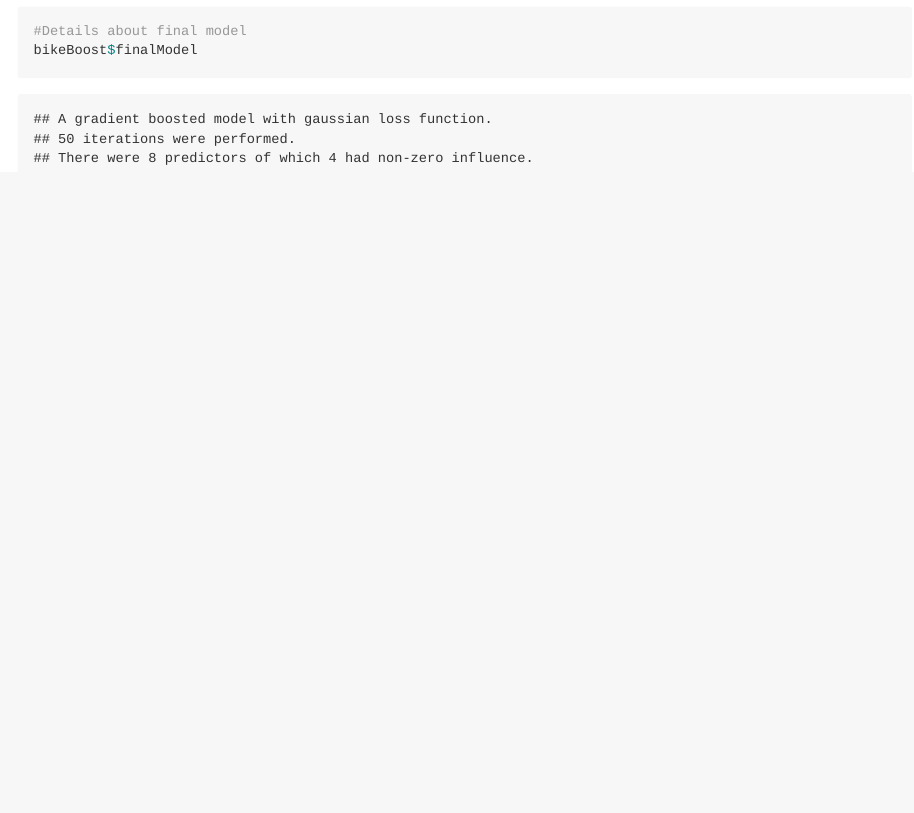
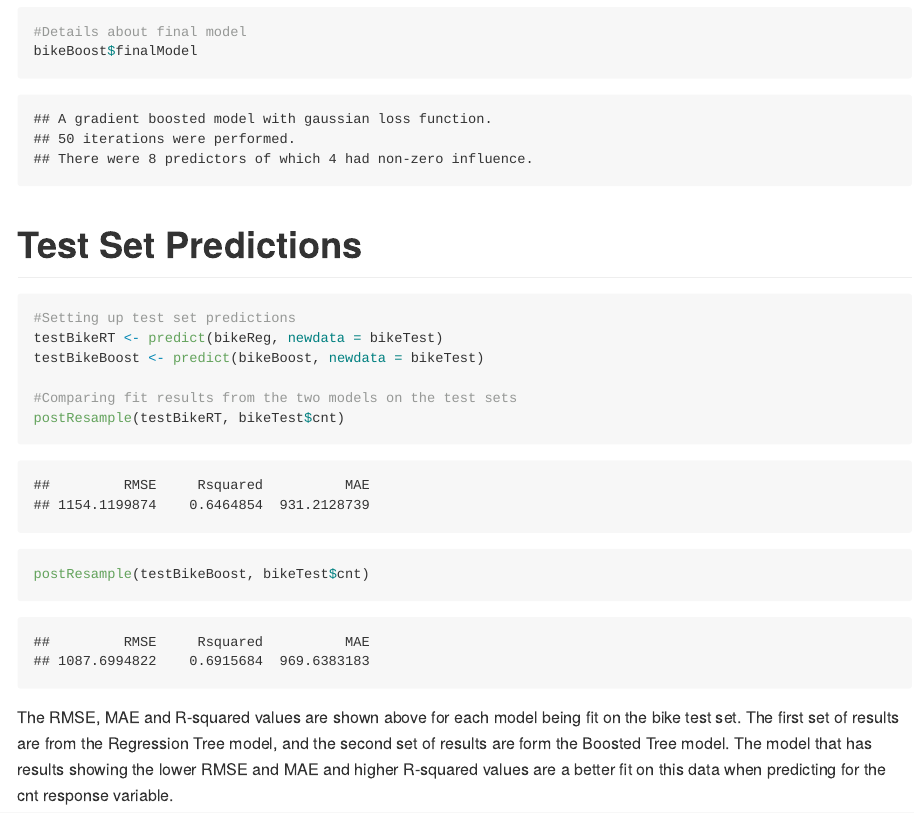
Before and after one commit to KoltonW/ST558Project2, an R Markdown document (Project_2.Rmd): the page in a window 1100 px wide, from 8340 px down before the commit and from 8430 px down after it, so that both start at the same text. The pictures show the output file Project_2.md that the author committed with the source, drawn offline in the style of GitHub; long lines of code are wrapped.

Commit message:
Completed Test Predictions

````diff
--- a/Project_2.Rmd
+++ b/Project_2.Rmd
@@ -136,3 +138,18 @@ kable(bikeBoost$bestTune)
 #Details about final model
 bikeBoost$finalModel
 ```
+
+
+# Test Set Predictions
+
+```{r predictions}
+#Setting up test set predictions
+testBikeRT <- predict(bikeReg, newdata = bikeTest)
+testBikeBoost <- predict(bikeBoost, newdata = bikeTest)
+
+#Comparing fit results from the two models on the test sets
+postResample(testBikeRT, bikeTest$cnt)
+postResample(testBikeBoost, bikeTest$cnt)
+```
+
+The RMSE, MAE and R-squared values are shown above for each model being fit on the bike test set. The first set of results are from the Regression Tree model, and the second set of results are form the Boosted Tree model. The model that has results showing the lower RMSE and MAE and higher R-squared values are a better fit on this data when predicting for the cnt response variable.
````
Also changed, not shown: Project_2.md, Project_2.Rmd (6 more changed lines).
